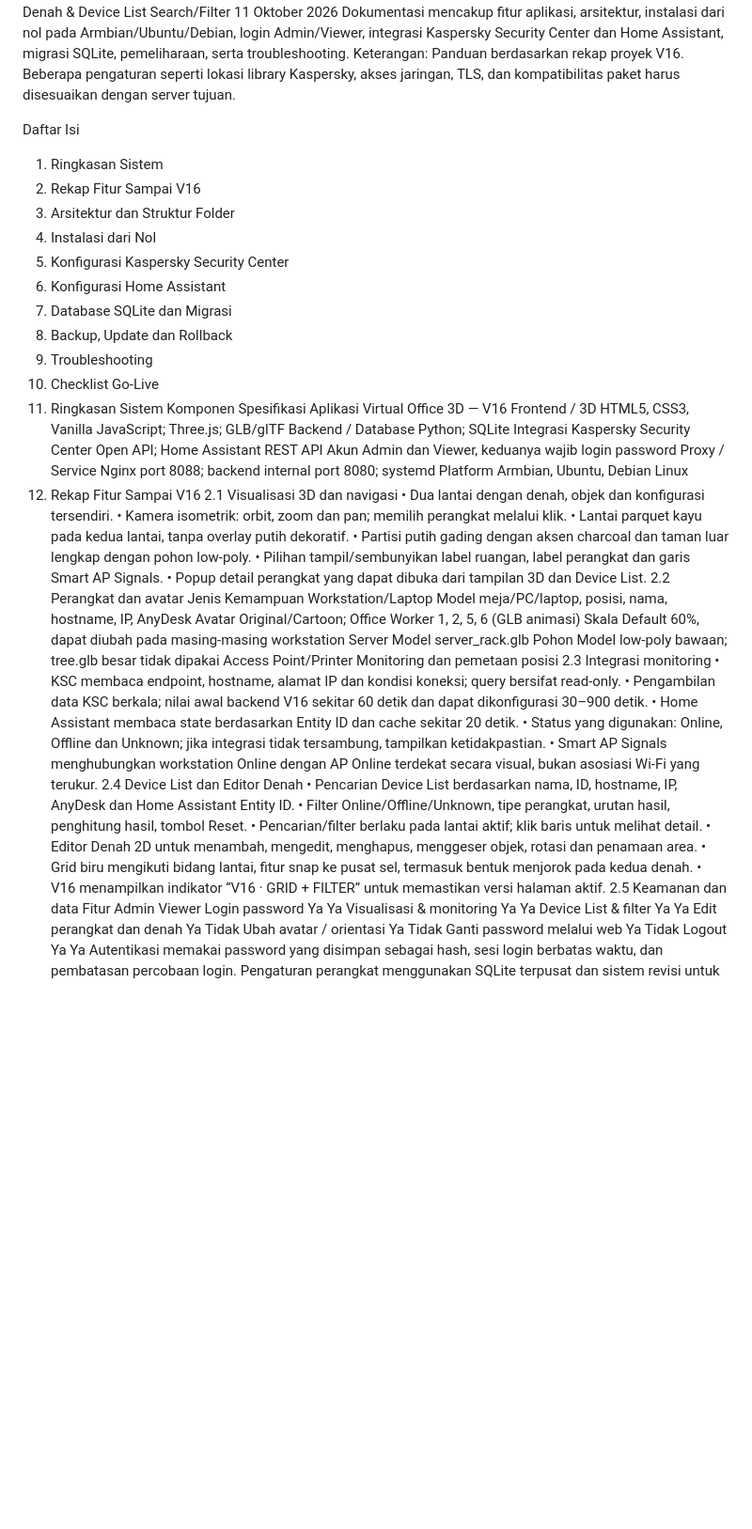
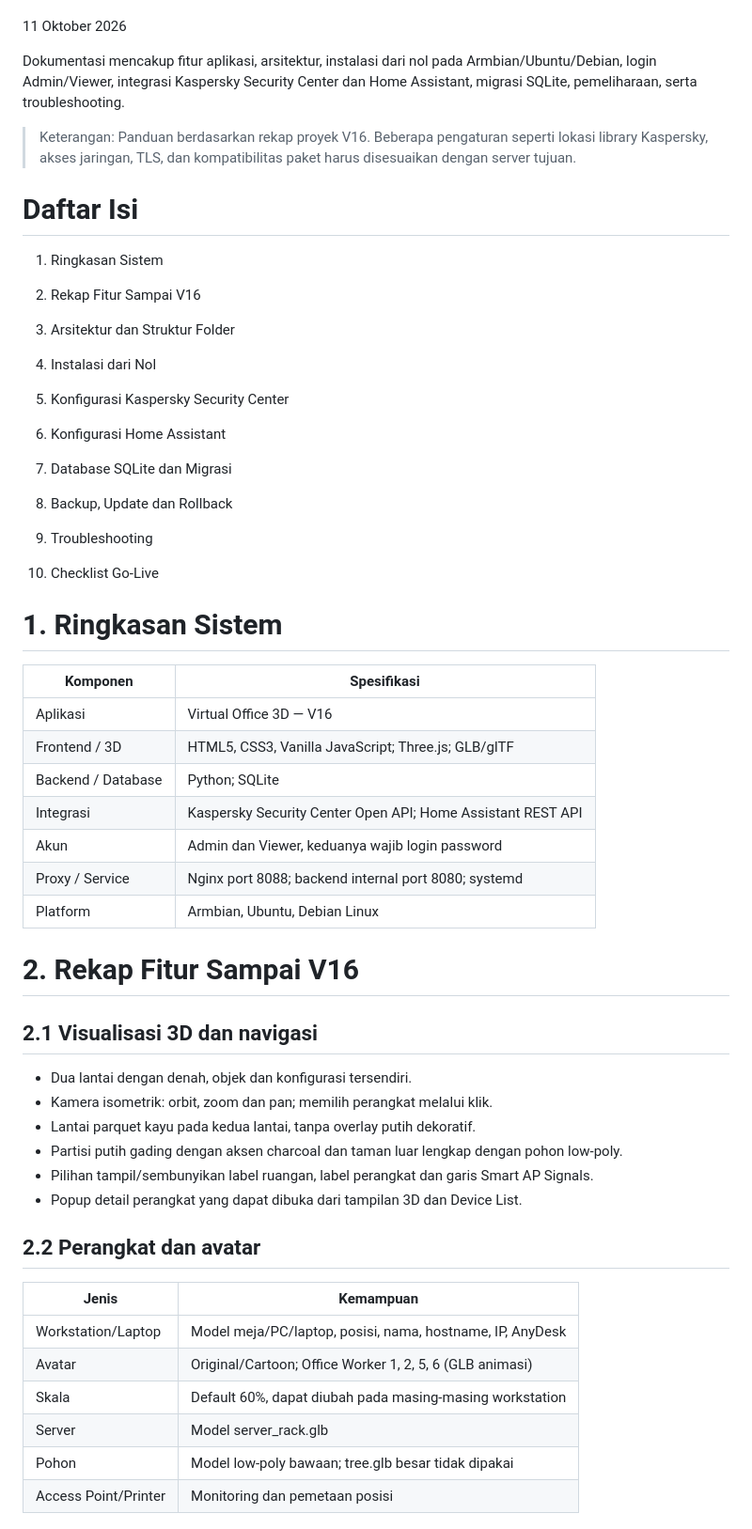
Before and after one commit to mriswanazhari/virtual-office-3d, a Markdown page: README.md, the part around one of its changes. Shown at 94% size. GitHub-like rendering; blank space fills up the shorter version.

```diff
--- a/README.md
+++ b/README.md
@@ -3,63 +7,63 @@ DOKUMENTASI TEKNIS & PANDUAN INSTALASI SERVER BARU
 Versi V16 — Grid Editor Denah & Device List Search/Filter
+
 11 Oktober 2026
+
 Dokumentasi mencakup fitur aplikasi, arsitektur, instalasi dari nol pada Armbian/Ubuntu/Debian, login Admin/Viewer, integrasi Kaspersky Security Center dan Home Assistant, migrasi SQLite, pemeliharaan, serta troubleshooting.
-Keterangan: Panduan berdasarkan rekap proyek V16. Beberapa pengaturan seperti lokasi library Kaspersky, akses jaringan, TLS, dan kompatibilitas paket harus disesuaikan dengan server tujuan.
 
- Daftar Isi
+> Keterangan: Panduan berdasarkan rekap proyek V16. Beberapa pengaturan seperti lokasi library Kaspersky, akses jaringan, TLS, dan kompatibilitas paket harus disesuaikan dengan server tujuan.
+
+# Daftar Isi
+
 1. Ringkasan Sistem
+
 2. Rekap Fitur Sampai V16
+
 3. Arsitektur dan Struktur Folder
+
 4. Instalasi dari Nol
+
 5. Konfigurasi Kaspersky Security Center
+
 6. Konfigurasi Home Assistant
+
 7. Database SQLite dan Migrasi
+
 8. Backup, Update dan Rollback
+
 9. Troubleshooting
+
 10. Checklist Go-Live
-1. Ringkasan Sistem
-Komponen	Spesifikasi
-Aplikasi	Virtual Office 3D — V16
-Frontend / 3D	HTML5, CSS3, Vanilla JavaScript; Three.js; GLB/glTF
-Backend / Database	Python; SQLite
-Integrasi	Kaspersky Security Center Open API; Home Assistant REST API
-Akun	Admin dan Viewer, keduanya wajib login password
-Proxy / Service	Nginx port 8088; backend internal port 8080; systemd
-Platform	Armbian, Ubuntu, Debian Linux
-2. Rekap Fitur Sampai V16
-2.1 Visualisasi 3D dan navigasi
-•	Dua lantai dengan denah, objek dan konfigurasi tersendiri.
-•	Kamera isometrik: orbit, zoom dan pan; memilih perangkat melalui klik.
-•	Lantai parquet kayu pada kedua lantai, tanpa overlay putih dekoratif.
-•	Partisi putih gading dengan aksen charcoal dan taman luar lengkap dengan pohon low-poly.
-•	Pilihan tampil/sembunyikan label ruangan, label perangkat dan garis Smart AP Signals.
-•	Popup detail perangkat yang dapat dibuka dari tampilan 3D dan Device List.
-2.2 Perangkat dan avatar
-Jenis	Kemampuan
-Workstation/Laptop	Model meja/PC/laptop, posisi, nama, hostname, IP, AnyDesk
-Avatar	Original/Cartoon; Office Worker 1, 2, 5, 6 (GLB animasi)
-Skala	Default 60%, dapat diubah pada masing-masing workstation
-Server	Model server_rack.glb
-Pohon	Model low-poly bawaan; tree.glb besar tidak dipakai
-Access Point/Printer	Monitoring dan pemetaan posisi
-2.3 Integrasi monitoring
-•	KSC membaca endpoint, hostname, alamat IP dan kondisi koneksi; query bersifat read-only.
-•	Pengambilan data KSC berkala; nilai awal backend V16 sekitar 60 detik dan dapat dikonfigurasi 30–900 detik.
-•	Home Assistant membaca state berdasarkan Entity ID dan cache sekitar 20 detik.
-•	Status yang digunakan: Online, Offline dan Unknown; jika integrasi tidak tersambung, tampilkan ketidakpastian.
-•	Smart AP Signals menghubungkan workstation Online dengan AP Online terdekat secara visual, bukan asosiasi Wi-Fi yang terukur.
-2.4 Device List dan Editor Denah
-•	Pencarian Device List berdasarkan nama, ID, hostname, IP, AnyDesk dan Home Assistant Entity ID.
-•	Filter Online/Offline/Unknown, tipe perangkat, urutan hasil, penghitung hasil, tombol Reset.
-•	Pencarian/filter berlaku pada lantai aktif; klik baris untuk melihat detail.
-•	Editor Denah 2D untuk menambah, mengedit, menghapus, menggeser objek, rotasi dan penamaan area.
-•	Grid biru mengikuti bidang lantai, fitur snap ke pusat sel, termasuk bentuk menjorok pada kedua denah.
-•	V16 menampilkan indikator “V16 · GRID + FILTER” untuk memastikan versi halaman aktif.
-2.5 Keamanan dan data
-Fitur	Admin	Viewer
-Login password	Ya	Ya
-Visualisasi & monitoring	Ya	Ya
-Device List & filter	Ya	Ya
-Edit perangkat dan denah	Ya	Tidak
-Ubah avatar / orientasi	Ya	Tidak
-Ganti password melalui web	Ya	Tidak
-Logout	Ya	Ya
+
+# 1. Ringkasan Sistem
+
+| Komponen | Spesifikasi |
+| --- | --- |
+| Aplikasi | Virtual Office 3D — V16 |
+| Frontend / 3D | HTML5, CSS3, Vanilla JavaScript; Three.js; GLB/glTF |
+| Backend / Database | Python; SQLite |
+| Integrasi | Kaspersky Security Center Open API; Home Assistant REST API |
+| Akun | Admin dan Viewer, keduanya wajib login password |
+| Proxy / Service | Nginx port 8088; backend internal port 8080; systemd |
+| Platform | Armbian, Ubuntu, Debian Linux |
+
+# 2. Rekap Fitur Sampai V16
+
+## 2.1 Visualisasi 3D dan navigasi
+
+- Dua lantai dengan denah, objek dan konfigurasi tersendiri.
+- Kamera isometrik: orbit, zoom dan pan; memilih perangkat melalui klik.
+- Lantai parquet kayu pada kedua lantai, tanpa overlay putih dekoratif.
+- Partisi putih gading dengan aksen charcoal dan taman luar lengkap dengan pohon low-poly.
+- Pilihan tampil/sembunyikan label ruangan, label perangkat dan garis Smart AP Signals.
+- Popup detail perangkat yang dapat dibuka dari tampilan 3D dan Device List.
+## 2.2 Perangkat dan avatar
+
+| Jenis | Kemampuan |
+| --- | --- |
+| Workstation/Laptop | Model meja/PC/laptop, posisi, nama, hostname, IP, AnyDesk |
+| Avatar | Original/Cartoon; Office Worker 1, 2, 5, 6 (GLB animasi) |
+| Skala | Default 60%, dapat diubah pada masing-masing workstation |
+| Server | Model server_rack.glb |
+| Pohon | Model low-poly bawaan; tree.glb besar tidak dipakai |
+| Access Point/Printer | Monitoring dan pemetaan posisi |
+
```
Also changed, not shown: other parts of README.md (+205 -57 lines).
